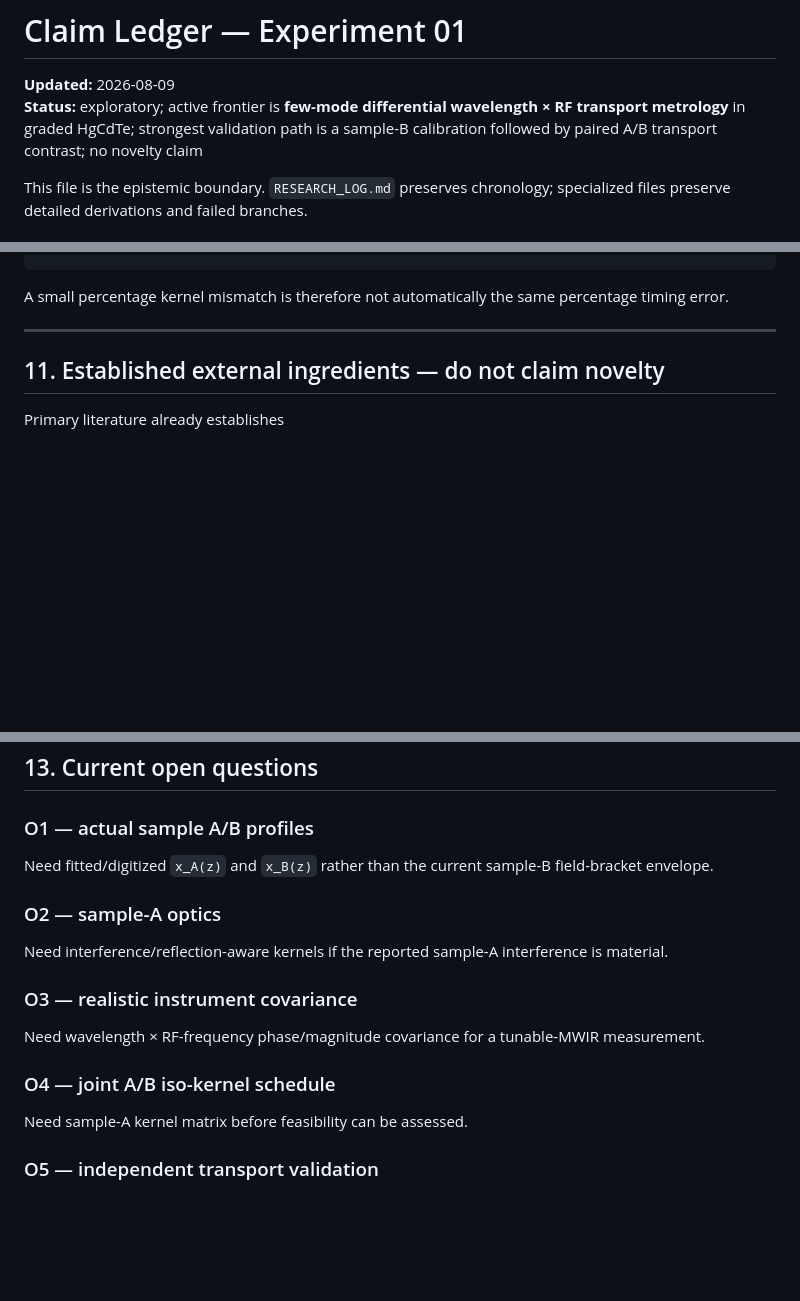
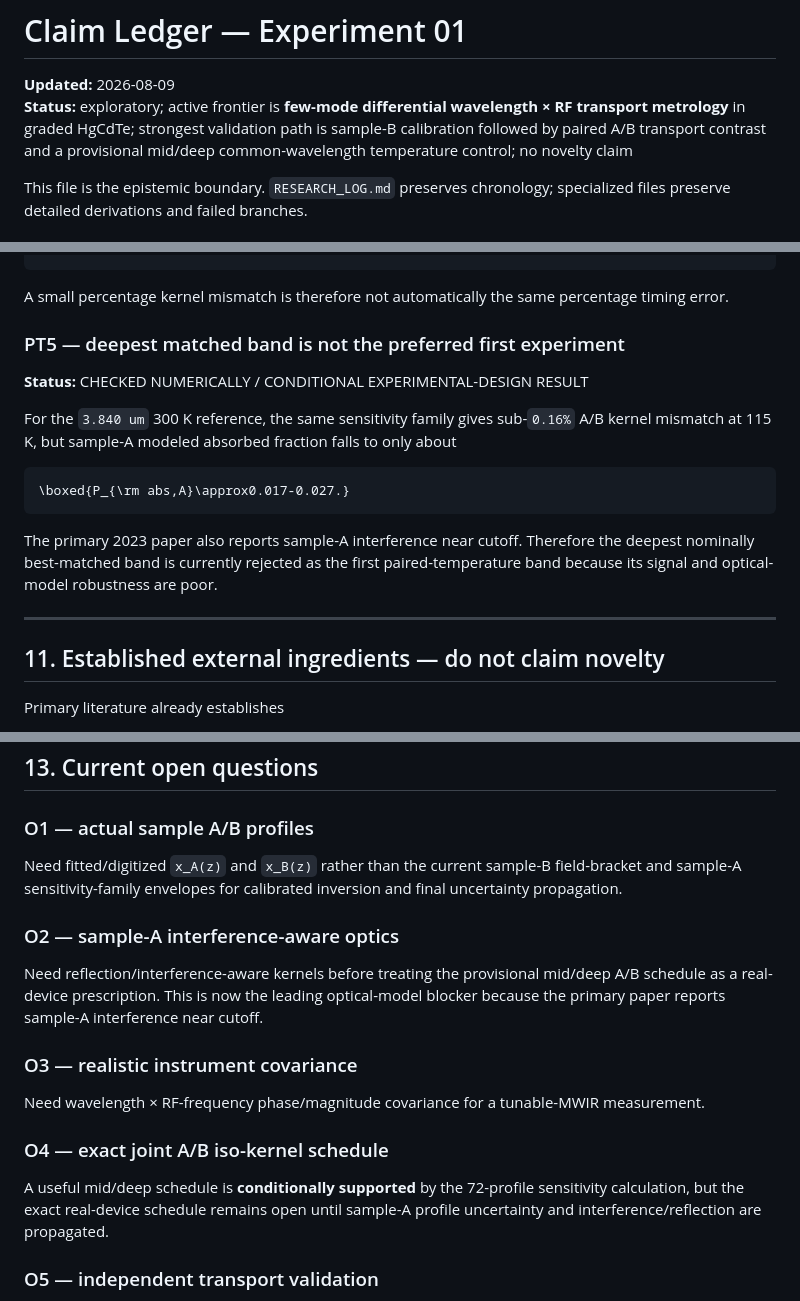
Before and after one commit to Kajin-0/gendanken_2, a Markdown page: experiments/01-vanishing-absorber/CLAIM_LEDGER.md, 3 parts joined by grey strips. Drawn GitHub-style; blank space fills up the shorter version.

````diff
--- a/experiments/01-vanishing-absorber/CLAIM_LEDGER.md
+++ b/experiments/01-vanishing-absorber/CLAIM_LEDGER.md
@@ -1,7 +1,7 @@
 # Claim Ledger — Experiment 01
 
 **Updated:** 2026-08-09
-**Status:** exploratory; active frontier is **few-mode differential wavelength × RF transport metrology** in graded HgCdTe; strongest validation path is a sample-B calibration followed by paired A/B transport contrast; no novelty claim
+**Status:** exploratory; active frontier is **few-mode differential wavelength × RF transport metrology** in graded HgCdTe; strongest validation path is sample-B calibration followed by paired A/B transport contrast and a provisional mid/deep common-wavelength temperature control; no novelty claim
 
 This file is the epistemic boundary. `RESEARCH_LOG.md` preserves chronology; specialized files preserve detailed derivations and failed branches.
 
@@ -733,6 +780,17 @@ and
 ```
 
 A small percentage kernel mismatch is therefore not automatically the same percentage timing error.
+
+### PT5 — deepest matched band is not the preferred first experiment
+**Status:** CHECKED NUMERICALLY / CONDITIONAL EXPERIMENTAL-DESIGN RESULT
+
+For the `3.840 um` 300 K reference, the same sensitivity family gives sub-`0.16%` A/B kernel mismatch at 115 K, but sample-A modeled absorbed fraction falls to only about
+
+```math
+\boxed{P_{\rm abs,A}\approx0.017-0.027.}
+```
+
+The primary 2023 paper also reports sample-A interference near cutoff. Therefore the deepest nominally best-matched band is currently rejected as the first paired-temperature band because its signal and optical-model robustness are poor.
 
 ---
 
@@ -770,19 +828,19 @@ The value must come from demonstrated inverse metrology and falsifiable validati
 
 ### O1 — actual sample A/B profiles
 
-Need fitted/digitized `x_A(z)` and `x_B(z)` rather than the current sample-B field-bracket envelope.
+Need fitted/digitized `x_A(z)` and `x_B(z)` rather than the current sample-B field-bracket and sample-A sensitivity-family envelopes for calibrated inversion and final uncertainty propagation.
 
-### O2 — sample-A optics
+### O2 — sample-A interference-aware optics
 
-Need interference/reflection-aware kernels if the reported sample-A interference is material.
+Need reflection/interference-aware kernels before treating the provisional mid/deep A/B schedule as a real-device prescription. This is now the leading optical-model blocker because the primary paper reports sample-A interference near cutoff.
 
 ### O3 — realistic instrument covariance
 
 Need wavelength × RF-frequency phase/magnitude covariance for a tunable-MWIR measurement.
 
-### O4 — joint A/B iso-kernel schedule
+### O4 — exact joint A/B iso-kernel schedule
 
-Need sample-A kernel matrix before feasibility can be assessed.
+A useful mid/deep schedule is **conditionally supported** by the 72-profile sensitivity calculation, but the exact real-device schedule remains open until sample-A profile uncertainty and interference/reflection are propagated.
 
 ### O5 — independent transport validation
 
````
Also changed, not shown: other parts of experiments/01-vanishing-absorber/CLAIM_LEDGER.md (+52 -5 lines).
